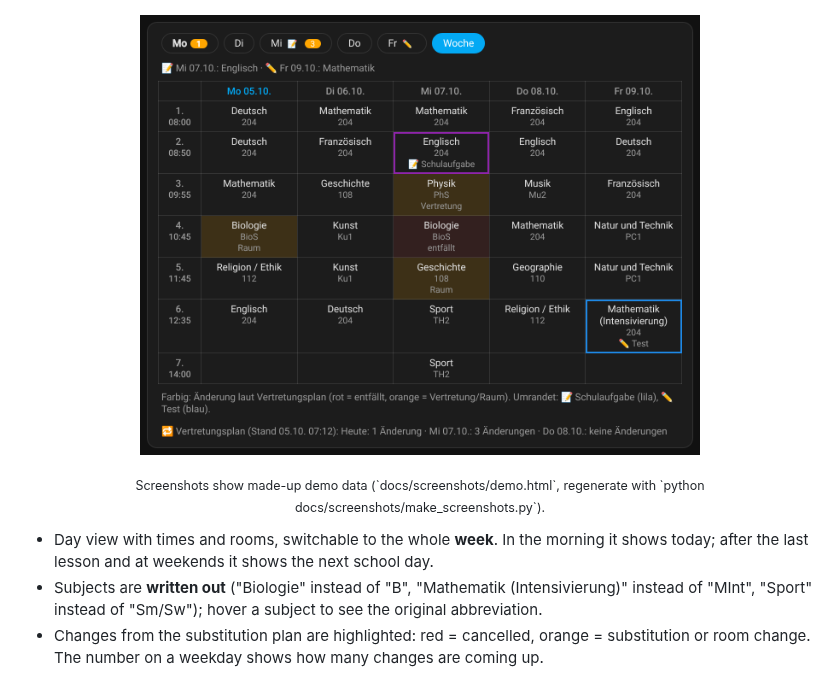
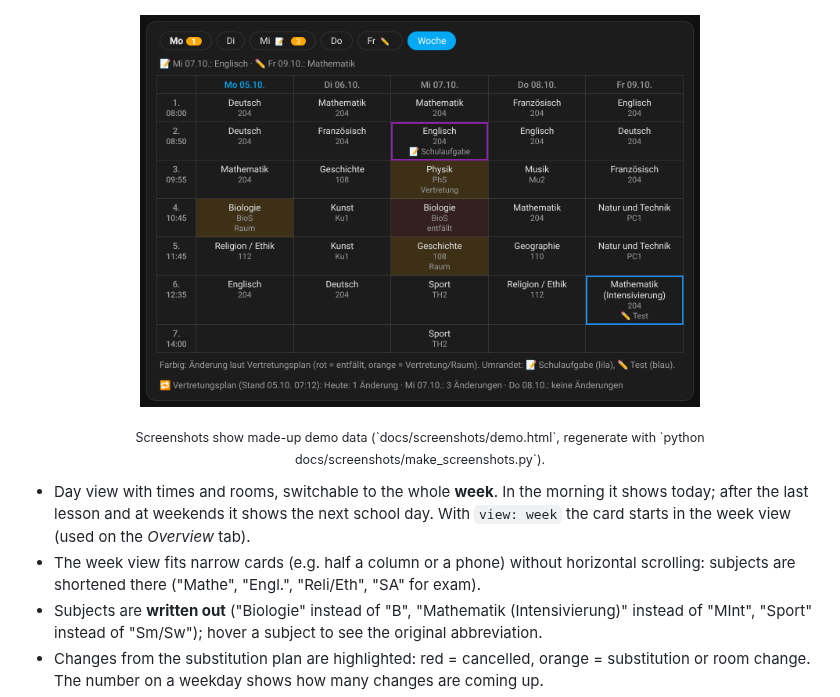
Before and after one commit to FabusMingAI/ha-schulmanager, a Markdown page: README.md, the part around the change. Drawn GitHub-style; pictures changed too: docs/images/stundenplan-woche.png.

```diff
--- a/README.md
+++ b/README.md
@@ -57,7 +57,8 @@ Shows the tabs **Aufgaben** (tasks), **Mitteilungen** (messages) and **Erledigt*
 
 <p align="center"><sub>Screenshots show made-up demo data (`docs/screenshots/demo.html`, regenerate with `python docs/screenshots/make_screenshots.py`).</sub></p>
 
-- Day view with times and rooms, switchable to the whole **week**. In the morning it shows today; after the last lesson and at weekends it shows the next school day.
+- Day view with times and rooms, switchable to the whole **week**. In the morning it shows today; after the last lesson and at weekends it shows the next school day. With `view: week` the card starts in the week view (used on the *Overview* tab).
+- The week view fits narrow cards (e.g. half a column or a phone) without horizontal scrolling: subjects are shortened there ("Mathe", "Engl.", "Reli/Eth", "SA" for exam).
 - Subjects are **written out** ("Biologie" instead of "B", "Mathematik (Intensivierung)" instead of "MInt", "Sport" instead of "Sm/Sw"); hover a subject to see the original abbreviation.
 - Changes from the substitution plan are highlighted: red = cancelled, orange = substitution or room change. The number on a weekday shows how many changes are coming up.
 - **Exams and tests** are marked: 📝 / ✏️ on the weekday buttons, a box above the lessons of that day and a badge on the matching subject (purple = exam, blue = test). Upcoming ones for the next two weeks are listed above the timetable.
```
Also changed, not shown: CHANGELOG.md (+5 -0 lines), README.de.md (+2 -1 lines), 6 other files.
